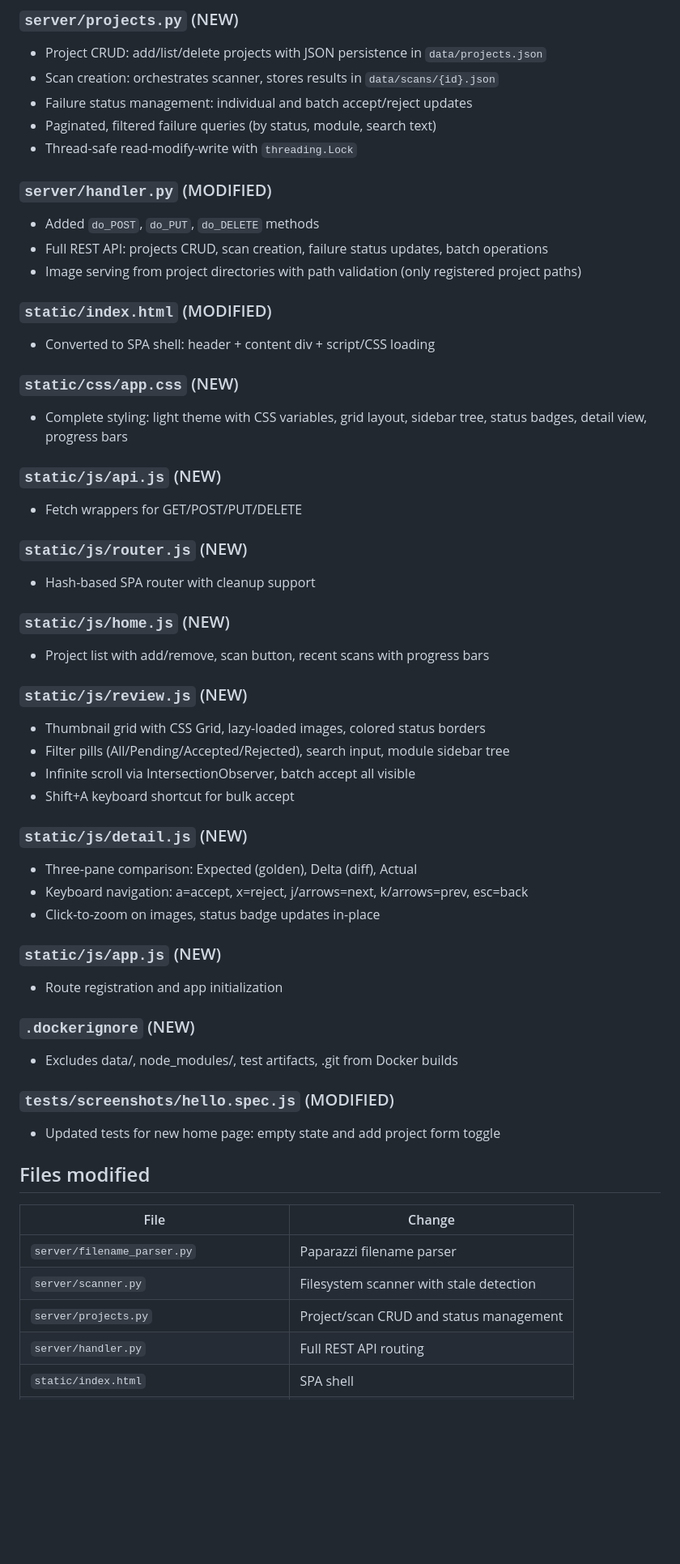
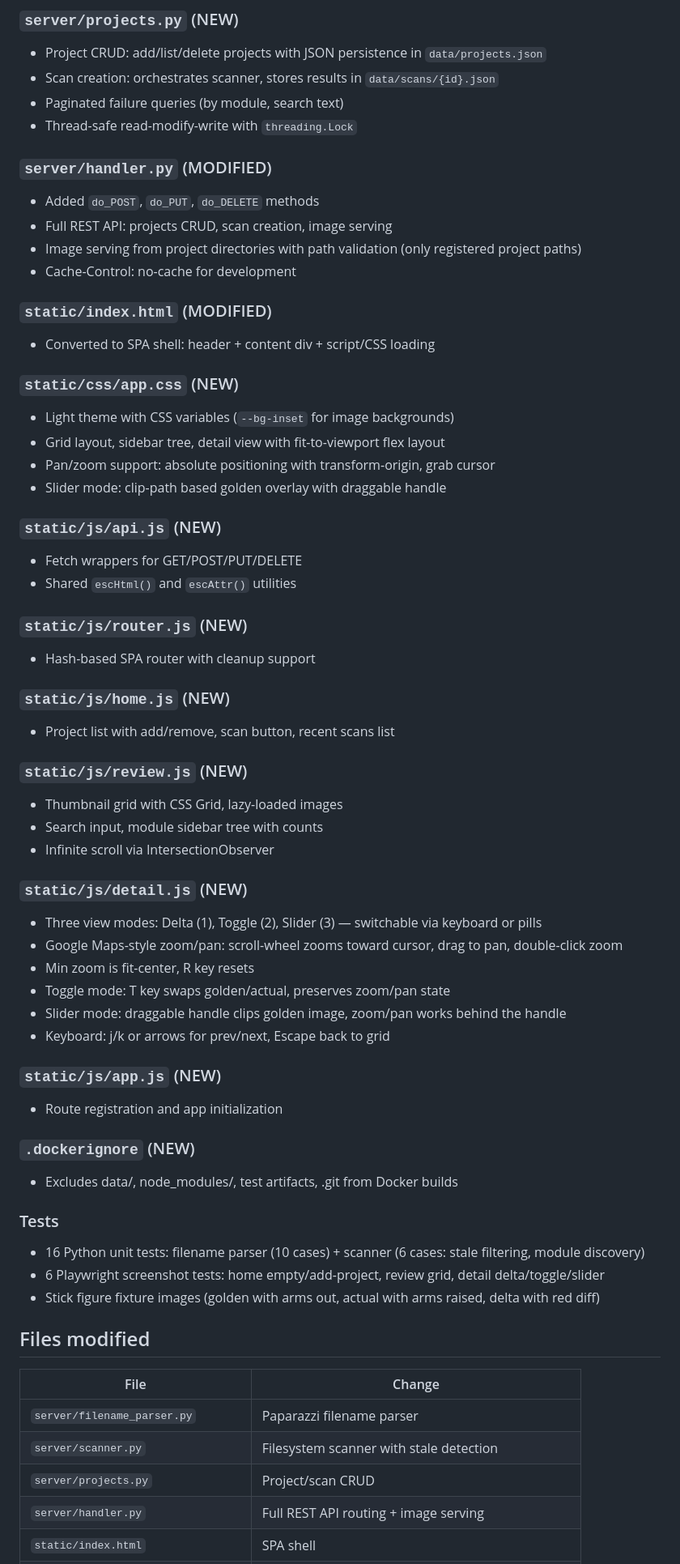
Before and after one commit to eboudrant/papa-stud, a Markdown page: CHANGES/2026-04-03_feat-failure-reviewer.md, the part around one of its changes. Shown at 81% size. Rendered like a GitHub page; blank space fills up the shorter version.

Commit message:
docs: update CHANGES file for failure reviewer
Co-Authored-By: Claude Opus 4.6 (1M context) <noreply@anthropic.com>

```diff
--- a/CHANGES/2026-04-03_feat-failure-reviewer.md
+++ b/CHANGES/2026-04-03_feat-failure-reviewer.md
@@ -29,40 +32,46 @@ Build a system to visualize and review Paparazzi screenshot test failures at sca
 ### `server/projects.py` (NEW)
 - Project CRUD: add/list/delete projects with JSON persistence in `data/projects.json`
 - Scan creation: orchestrates scanner, stores results in `data/scans/{id}.json`
-- Failure status management: individual and batch accept/reject updates
-- Paginated, filtered failure queries (by status, module, search text)
+- Paginated failure queries (by module, search text)
 - Thread-safe read-modify-write with `threading.Lock`
 
 ### `server/handler.py` (MODIFIED)
 - Added `do_POST`, `do_PUT`, `do_DELETE` methods
-- Full REST API: projects CRUD, scan creation, failure status updates, batch operations
+- Full REST API: projects CRUD, scan creation, image serving
 - Image serving from project directories with path validation (only registered project paths)
+- Cache-Control: no-cache for development
 
 ### `static/index.html` (MODIFIED)
 - Converted to SPA shell: header + content div + script/CSS loading
 
 ### `static/css/app.css` (NEW)
-- Complete styling: light theme with CSS variables, grid layout, sidebar tree, status badges, detail view, progress bars
+- Light theme with CSS variables (`--bg-inset` for image backgrounds)
+- Grid layout, sidebar tree, detail view with fit-to-viewport flex layout
+- Pan/zoom support: absolute positioning with transform-origin, grab cursor
+- Slider mode: clip-path based golden overlay with draggable handle
 
 ### `static/js/api.js` (NEW)
 - Fetch wrappers for GET/POST/PUT/DELETE
+- Shared `escHtml()` and `escAttr()` utilities
 
 ### `static/js/router.js` (NEW)
 - Hash-based SPA router with cleanup support
 
 ### `static/js/home.js` (NEW)
-- Project list with add/remove, scan button, recent scans with progress bars
+- Project list with add/remove, scan button, recent scans list
 
 ### `static/js/review.js` (NEW)
-- Thumbnail grid with CSS Grid, lazy-loaded images, colored status borders
-- Filter pills (All/Pending/Accepted/Rejected), search input, module sidebar tree
-- Infinite scroll via IntersectionObserver, batch accept all visible
-- Shift+A keyboard shortcut for bulk accept
+- Thumbnail grid with CSS Grid, lazy-loaded images
+- Search input, module sidebar tree with counts
+- Infinite scroll via IntersectionObserver
 
 ### `static/js/detail.js` (NEW)
-- Three-pane comparison: Expected (golden), Delta (diff), Actual
-- Keyboard navigation: a=accept, x=reject, j/arrows=next, k/arrows=prev, esc=back
-- Click-to-zoom on images, status badge updates in-place
+- Three view modes: Delta (1), Toggle (2), Slider (3) — switchable via keyboard or pills
+- Google Maps-style zoom/pan: scroll-wheel zooms toward cursor, drag to pan, double-click zoom
+- Min zoom is fit-center, R key resets
+- Toggle mode: T key swaps golden/actual, preserves zoom/pan state
+- Slider mode: draggable handle clips golden image, zoom/pan works behind the handle
+- Keyboard: j/k or arrows for prev/next, Escape back to grid
 
 ### `static/js/app.js` (NEW)
 - Route registration and app initialization
@@ -70,8 +79,10 @@ Build a system to visualize and review Paparazzi screenshot test failures at sca
 ### `.dockerignore` (NEW)
 - Excludes data/, node_modules/, test artifacts, .git from Docker builds
 
-### `tests/screenshots/hello.spec.js` (MODIFIED)
-- Updated tests for new home page: empty state and add project form toggle
+### Tests
+- 16 Python unit tests: filename parser (10 cases) + scanner (6 cases: stale filtering, module discovery)
+- 6 Playwright screenshot tests: home empty/add-project, review grid, detail delta/toggle/slider
+- Stick figure fixture images (golden with arms out, actual with arms raised, delta with red diff)
 
 ## Files modified
 
@@ -79,6 +90,6 @@ Build a system to visualize and review Paparazzi screenshot test failures at sca
 |------|--------|
 | `server/filename_parser.py` | Paparazzi filename parser |
 | `server/scanner.py` | Filesystem scanner with stale detection |
-| `server/projects.py` | Project/scan CRUD and status management |
-| `server/handler.py` | Full REST API routing |
+| `server/projects.py` | Project/scan CRUD |
+| `server/handler.py` | Full REST API routing + image serving |
 | `static/index.html` | SPA shell |
```
Also changed, not shown: other parts of CHANGES/2026-04-03_feat-failure-reviewer.md (+16 -10 lines).
